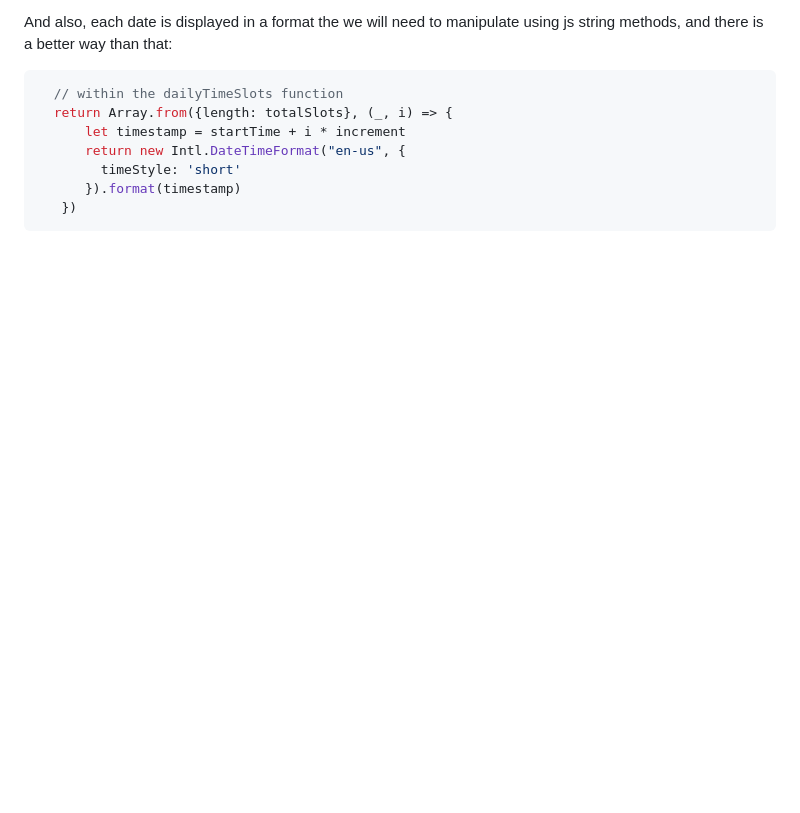
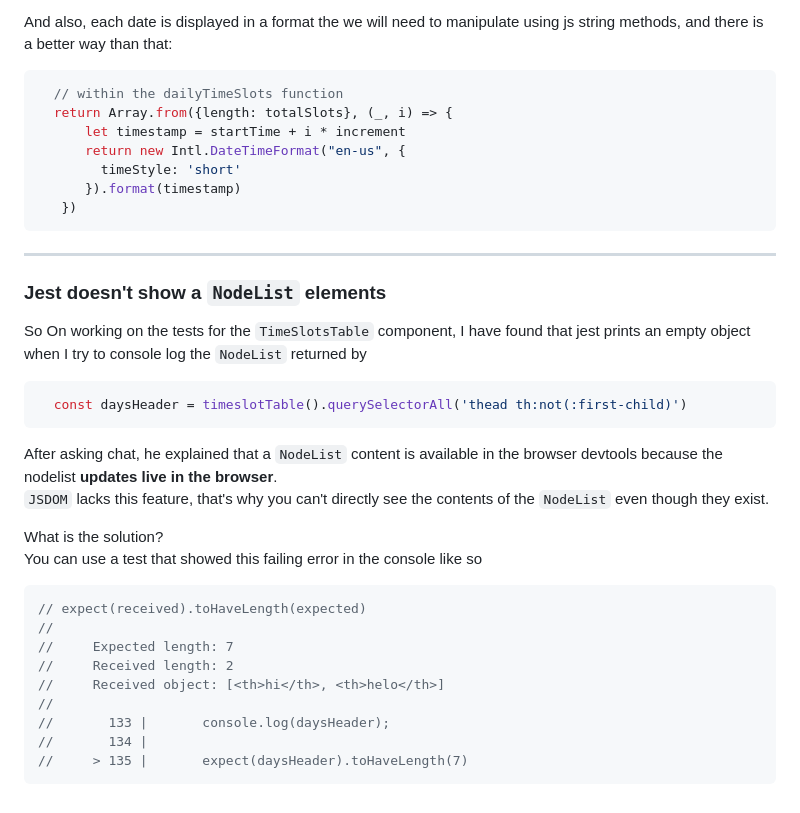
Before and after one commit to Mohammed-Lashein/react-tdd-book-code, a Markdown page: notes/ch2.md, the part around the change. GitHub-like rendering; blank space fills up the shorter version.

Commit message:
docs: add a note regarding jest and NodeList

````diff
--- a/notes/ch2.md
+++ b/notes/ch2.md
@@ -414,3 +414,25 @@ And also, each date is displayed in a format the we will need to manipulate usin
       }).format(timestamp)
    })
 ```
+____
+### Jest doesn't show a `NodeList` elements
+So On working on the tests for the `TimeSlotsTable` component, I have found that jest prints an empty object when I try to console log the `NodeList` returned by
+```js
+  const daysHeader = timeslotTable().querySelectorAll('thead th:not(:first-child)')
+```
+After asking chat, he explained that a `NodeList` content is available in the browser devtools because the nodelist **updates live in the browser**.
+`JSDOM` lacks this feature, that's why you can't directly see the contents of the `NodeList` even though they exist.
+
+What is the solution?
+You can use a test that showed this failing error in the console like so
+```js
+// expect(received).toHaveLength(expected)
+//
+//     Expected length: 7
+//     Received length: 2
+//     Received object: [<th>hi</th>, <th>helo</th>]
+//
+//       133 |       console.log(daysHeader);
+//       134 |
+//     > 135 |       expect(daysHeader).toHaveLength(7)
+```
````
